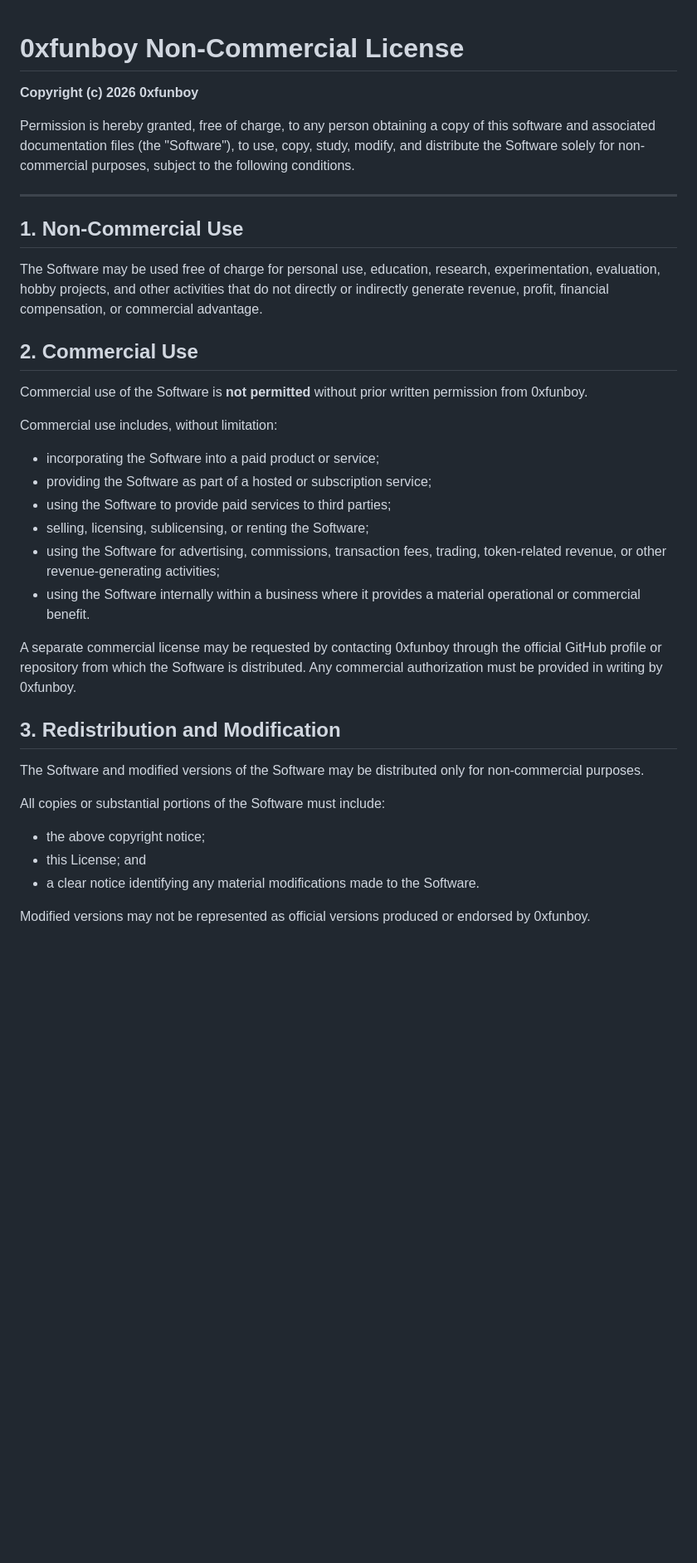
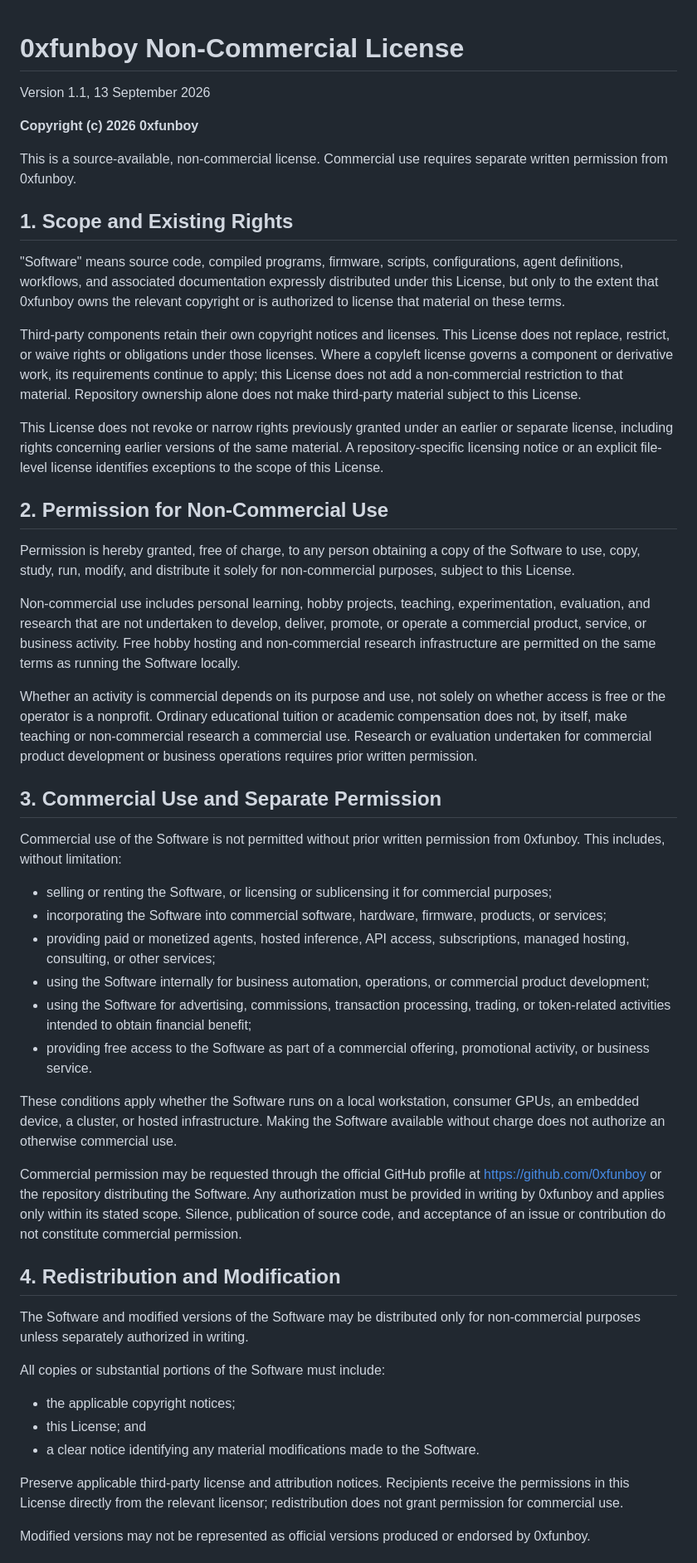
Before and after one commit to 0xfunboy/GemRouterFE, a Markdown page: LICENSE.md, the part around one of its changes. Shown at 83% size. Rendered like a GitHub page; blank space fills up the shorter version.

```diff
--- a/LICENSE.md
+++ b/LICENSE.md
@@ -1,52 +1,94 @@
 # 0xfunboy Non-Commercial License
+
+Version 1.1, 13 September 2026
 
 **Copyright (c) 2026 0xfunboy**
 
+This is a source-available, non-commercial license. Commercial use requires
+separate written permission from 0xfunboy.
+
+## 1. Scope and Existing Rights
+
+"Software" means source code, compiled programs, firmware, scripts,
+configurations, agent definitions, workflows, and associated documentation
+expressly distributed under this License, but only to the extent that 0xfunboy
+owns the relevant copyright or is authorized to license that material on
+these terms.
+
+Third-party components retain their own copyright notices and licenses.
+This License does not replace, restrict, or waive rights or obligations under
+those licenses. Where a copyleft license governs a component or derivative
+work, its requirements continue to apply; this License does not add a
+non-commercial restriction to that material. Repository ownership alone does
+not make third-party material subject to this License.
+
+This License does not revoke or narrow rights previously granted under an
+earlier or separate license, including rights concerning earlier versions of
+the same material. A repository-specific licensing notice or an explicit
+file-level license identifies exceptions to the scope of this License.
+
+## 2. Permission for Non-Commercial Use
+
 Permission is hereby granted, free of charge, to any person obtaining a copy
-of this software and associated documentation files (the "Software"), to use,
-copy, study, modify, and distribute the Software solely for non-commercial
-purposes, subject to the following conditions.
+of the Software to use, copy, study, run, modify, and distribute it solely for
+non-commercial purposes, subject to this License.
 
----
+Non-commercial use includes personal learning, hobby projects, teaching,
+experimentation, evaluation, and research that are not undertaken to develop,
+deliver, promote, or operate a commercial product, service, or business
+activity. Free hobby hosting and non-commercial research infrastructure are
+permitted on the same terms as running the Software locally.
 
-## 1. Non-Commercial Use
+Whether an activity is commercial depends on its purpose and use, not solely
+on whether access is free or the operator is a nonprofit. Ordinary educational
+tuition or academic compensation does not, by itself, make teaching or
+non-commercial research a commercial use. Research or evaluation undertaken
+for commercial product development or business operations requires prior
+written permission.
 
-The Software may be used free of charge for personal use, education, research,
-experimentation, evaluation, hobby projects, and other activities that do not
-directly or indirectly generate revenue, profit, financial compensation, or
-commercial advantage.
+## 3. Commercial Use and Separate Permission
 
-## 2. Commercial Use
+Commercial use of the Software is not permitted without prior written
+permission from 0xfunboy. This includes, without limitation:
 
-Commercial use of the Software is **not permitted** without prior written
-permission from 0xfunboy.
+- selling or renting the Software, or licensing or sublicensing it for
+  commercial purposes;
+- incorporating the Software into commercial software, hardware, firmware,
+  products, or services;
+- providing paid or monetized agents, hosted inference, API access,
+  subscriptions, managed hosting, consulting, or other services;
+- using the Software internally for business automation, operations, or
+  commercial product development;
+- using the Software for advertising, commissions, transaction processing,
+  trading, or token-related activities intended to obtain financial benefit;
+- providing free access to the Software as part of a commercial offering,
+  promotional activity, or business service.
 
-Commercial use includes, without limitation:
+These conditions apply whether the Software runs on a local workstation,
+consumer GPUs, an embedded device, a cluster, or hosted infrastructure. Making
+the Software available without charge does not authorize an otherwise
+commercial use.
 
-- incorporating the Software into a paid product or service;
-- providing the Software as part of a hosted or subscription service;
-- using the Software to provide paid services to third parties;
-- selling, licensing, sublicensing, or renting the Software;
-- using the Software for advertising, commissions, transaction fees, trading,
-  token-related revenue, or other revenue-generating activities;
-- using the Software internally within a business where it provides a material
-  operational or commercial benefit.
+Commercial permission may be requested through the official GitHub profile
+at https://github.com/0xfunboy or the repository distributing the Software.
+Any authorization must be provided in writing by 0xfunboy and applies only
+within its stated scope. Silence, publication of source code, and acceptance
+of an issue or contribution do not constitute commercial permission.
 
-A separate commercial license may be requested by contacting 0xfunboy through
-the official GitHub profile or repository from which the Software is
-distributed. Any commercial authorization must be provided in writing by
-0xfunboy.
-
-## 3. Redistribution and Modification
+## 4. Redistribution and Modification
 
 The Software and modified versions of the Software may be distributed only for
-non-commercial purposes.
+non-commercial purposes unless separately authorized in writing.
 
 All copies or substantial portions of the Software must include:
 
-- the above copyright notice;
+- the applicable copyright notices;
 - this License; and
 - a clear notice identifying any material modifications made to the Software.
+
+Preserve applicable third-party license and attribution notices. Recipients
+receive the permissions in this License directly from the relevant licensor;
+redistribution does not grant permission for commercial use.
 
 Modified versions may not be represented as official versions produced or
 endorsed by 0xfunboy.
```
Also changed, not shown: other parts of LICENSE.md (+23 -7 lines), LICENSING.md (added, +7 -0 lines), README.md (+4 -0 lines).
